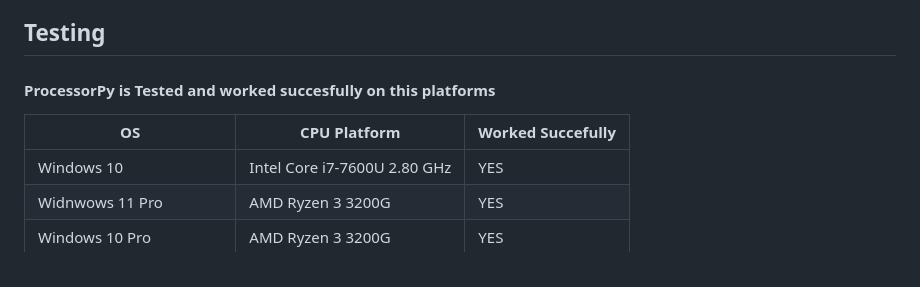
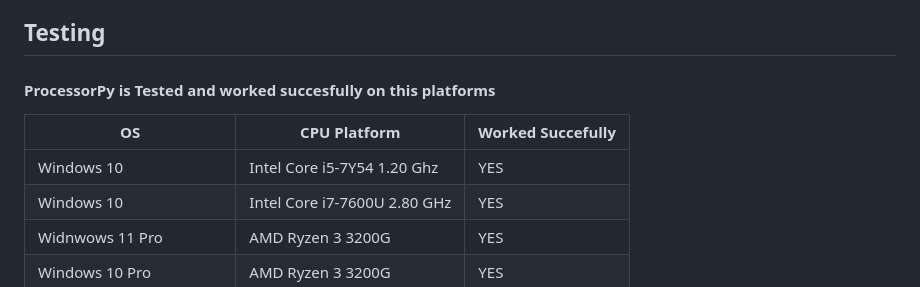
Before and after one commit to aymenbrahimdjelloul/ProcessorPy, a Markdown page: README.md, the part around the change. GitHub-like rendering.

```diff
--- a/README.md
+++ b/README.md
@@ -36,6 +36,7 @@ ProcessorPy should do it without any external dependecies, It's piece of a pure-
 
 | OS      | CPU Platform |  Worked Succefully  |
 |-----------|---------------|-------------------|
+| Windows 10 | Intel Core i5-7Y54 1.20 Ghz | YES |
 | Windows 10 | Intel Core i7-7600U 2.80 GHz | YES |
 | Widnwows 11 Pro  | AMD Ryzen 3 3200G | YES |
 | Windows 10 Pro | AMD Ryzen 3 3200G | YES |
```
